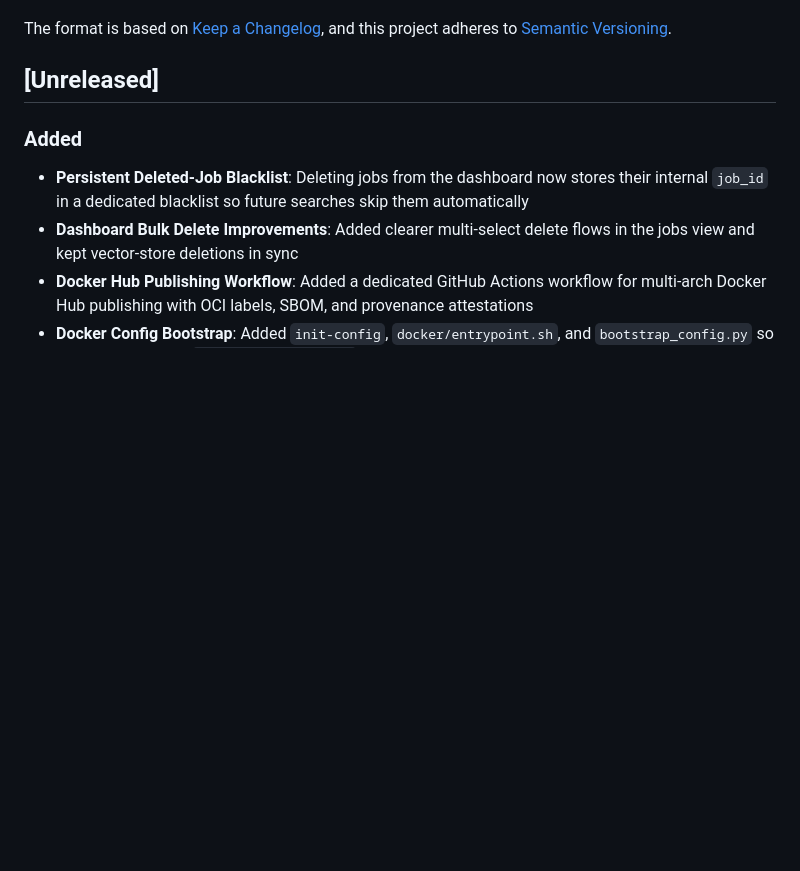
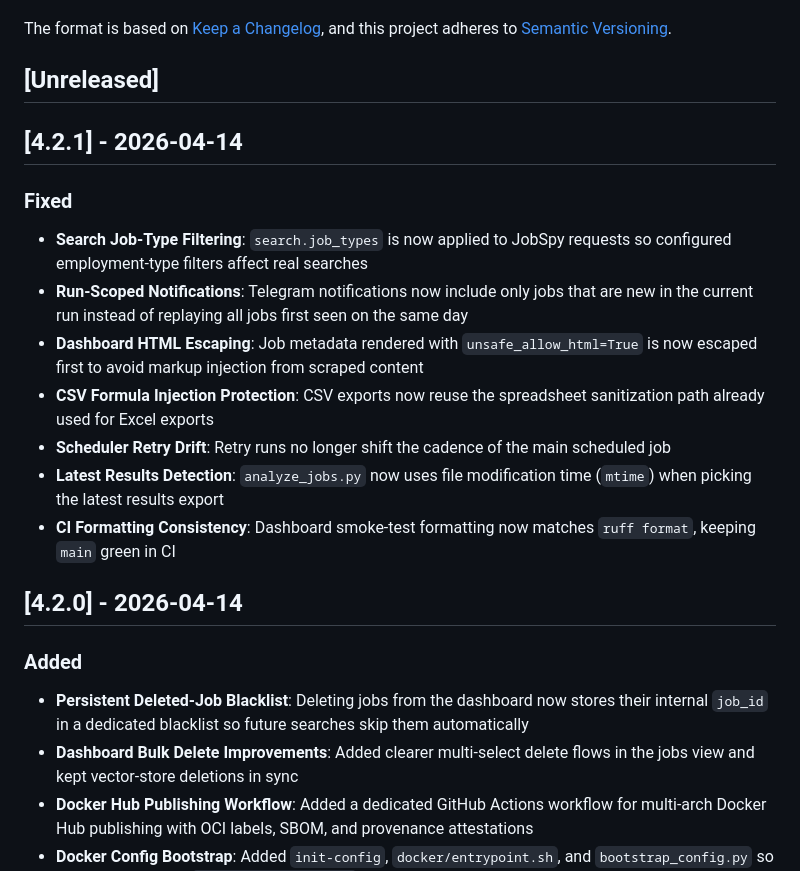
Before and after one commit to VincenzoImp/job-search-tool, a Markdown page: CHANGELOG.md, the part around the change. GitHub-like rendering; blank space fills up the shorter version.

Commit message:
docs: prepare v4.2.1 release

```diff
--- a/CHANGELOG.md
+++ b/CHANGELOG.md
@@ -6,6 +6,20 @@ The format is based on [Keep a Changelog](https://keepachangelog.com/en/1.1.0/),
 and this project adheres to [Semantic Versioning](https://semver.org/spec/v2.0.0.html).
 
 ## [Unreleased]
+
+## [4.2.1] - 2026-04-14
+
+### Fixed
+
+- **Search Job-Type Filtering**: `search.job_types` is now applied to JobSpy requests so configured employment-type filters affect real searches
+- **Run-Scoped Notifications**: Telegram notifications now include only jobs that are new in the current run instead of replaying all jobs first seen on the same day
+- **Dashboard HTML Escaping**: Job metadata rendered with `unsafe_allow_html=True` is now escaped first to avoid markup injection from scraped content
+- **CSV Formula Injection Protection**: CSV exports now reuse the spreadsheet sanitization path already used for Excel exports
+- **Scheduler Retry Drift**: Retry runs no longer shift the cadence of the main scheduled job
+- **Latest Results Detection**: `analyze_jobs.py` now uses file modification time (`mtime`) when picking the latest results export
+- **CI Formatting Consistency**: Dashboard smoke-test formatting now matches `ruff format`, keeping `main` green in CI
+
+## [4.2.0] - 2026-04-14
 
 ### Added
 
```
